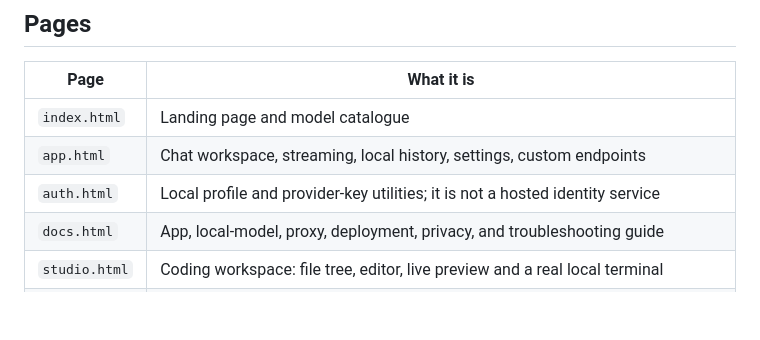
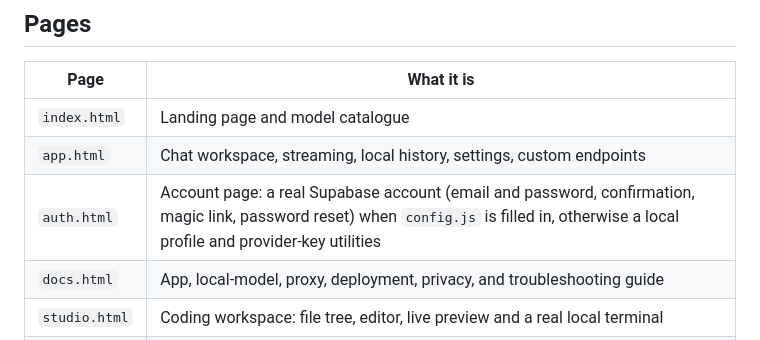
Before and after one commit to gefrus112/eltes, a Markdown page: README.md, the part around one of its changes. Rendered like a GitHub page; blank space fills up the shorter version.

Commit message:
README: put both live addresses at the top, and stop calling auth.html local-only
Co-authored-by: arena-agent <297053741+arena-agent@users.noreply.github.com>

```diff
--- a/README.md
+++ b/README.md
@@ -10,7 +12,7 @@ Eltes is a static browser app by default. Hosted requests can go directly from y
 | --- | --- |
 | `index.html` | Landing page and model catalogue |
 | `app.html` | Chat workspace, streaming, local history, settings, custom endpoints |
-| `auth.html` | Local profile and provider-key utilities; it is not a hosted identity service |
+| `auth.html` | Account page: a real Supabase account (email and password, confirmation, magic link, password reset) when `config.js` is filled in, otherwise a local profile and provider-key utilities |
 | `docs.html` | App, local-model, proxy, deployment, privacy, and troubleshooting guide |
 | `studio.html` | Coding workspace: file tree, editor, live preview and a real local terminal |
 | `news.html` | Release notes with screenshots of the galaxy backdrop, the effects library, the workflow guide, Studio and the chat theme |
```
Also changed, not shown: other parts of README.md (+2 -0 lines).
